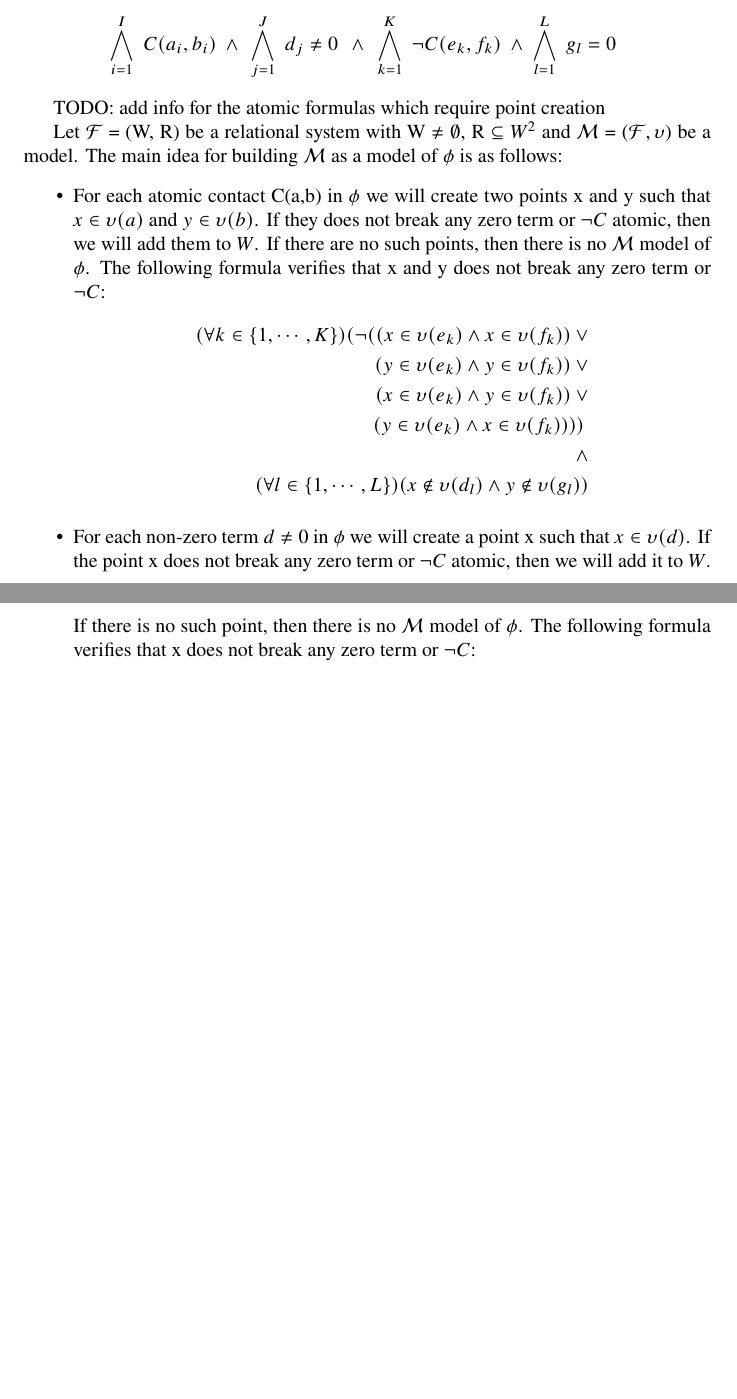
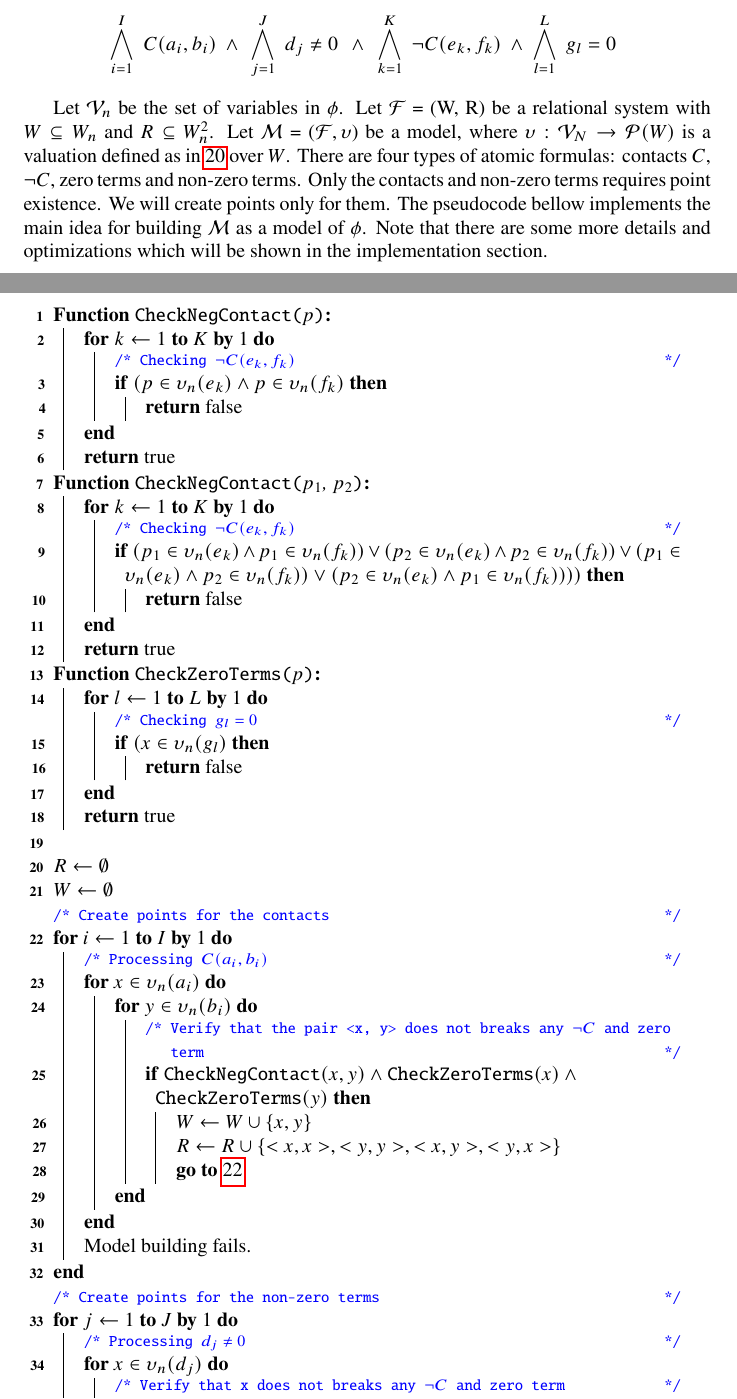
Before and after one commit to Anton94/modal_logic_formula_prover, a LaTeX document (documentation/toni_doc.tex): two parts of pages 11 and 12 of 19 before the commit and two parts of pages 12 and 13 of 20 after it, joined at a grey line, cut so that both start at the same text, the shorter picture padded with empty space. Compiled offline with pdfLaTeX.

Commit message:
[documentation] Add pseudocode for the model building (theory)

```diff
--- a/documentation/toni_doc.tex
+++ b/documentation/toni_doc.tex
@@ -1,4 +1,7 @@
 \documentclass{article}
+
+\usepackage{algorithm2e}
+\usepackage[noend]{algpseudocode}
 \usepackage{mathtools}
 \usepackage{amssymb}
 \usepackage{amsmath}
@@ -15,6 +18,12 @@
 \usepackage{hyperref}
 \usepackage{tikz}
 
+\SetKw{KwBy}{by}
+\newcommand\mycommfont[1]{\footnotesize\ttfamily\textcolor{blue}{#1}}
+\SetCommentSty{mycommfont}
+\algnewcommand{\algorithmicgoto}{\textbf{go to}}%
+\algnewcommand{\Goto}[1]{\algorithmicgoto~\ref{#1}}
+
 \usetikzlibrary{arrows.meta}
 
 \restylefloat{table}
@@ -26,6 +35,7 @@
 \newcommand\F{\mathcal{F}}
 \newcommand\p{\mathcal{P}}
 \newcommand\V{\mathcal{V}}
+\newcommand\E{\mathcal{E}}
 \newtheorem{theorem}{Theorem}
 \newtheorem{lemma}[theorem]{Lemma}
 \newtheorem{axiom}[theorem]{Axiom}
@@ -350,16 +407,83 @@
 		\nonumber\BranchConjunction
 
-		TODO: add info for the atomic formulas which require point creation
+		Let $\V_n$ be the set of variables in $\phi$. Let $\F$ = (W, R) be a relational system with $W \subseteq W_n$ and $R \subseteq$ $W_n^2$. Let $\M$ = ($\F, \upsilon$) be a model, where $\upsilon : \V_N \rightarrow \p(W)$ is a valuation defined as in \ref{valuation-modal-points} over $W$. There are four types of atomic formulas: contacts $C$, $\neg C$, zero terms and non-zero terms. Only the contacts and non-zero terms requires point existence. We will create points only for them. The pseudocode bellow implements the main idea for building $\M$ as a model of $\phi$. Note that there are some more details and optimizations which will be shown in the implementation section.
+		\LinesNumbered
+		\DontPrintSemicolon
+		\begin{algorithm}
+			\SetKwFunction{CheckNegContact}{CheckNegContact}
+			\SetKwFunction{CheckZeroTerms}{CheckZeroTerms}
+			\SetKwProg{Fn}{Function}{:}{}
 
-		Let $\F$ = (W, R) be a relational system with W $\neq$ $\emptyset$, R $\subseteq$ $W^2$ and $\M$ = ($\F, \upsilon$) be a model. The main idea for building $\M$ as a model of $\phi$ is as follows:
-		\begin{itemize}
-			\item For each atomic contact C(a,b) in $\phi$ we will create two points x and y such that $x \in \upsilon(a)$ and $y \in \upsilon(b)$. If they does not break any zero term or $\neg C$ atomic, then we will add them to $W$. If there are no such points, then there is no $\M$ model of $\phi$. The following formula verifies that x and y does not break any zero term or $\neg C$:
-			\begin{alignat}{3}
-				(\forall k \in \{1, \cdots , K \})(\neg((x \in \upsilon(e_k) \land x \in \upsilon(f_k)) \:\lor \\
-				(y \in \upsilon(e_k) \land y \in \upsilon(f_k)) \:\lor \\
-				(x \in \upsilon(e_k) \land y \in \upsilon(f_k)) \:\lor \\
-				(y \in \upsilon(e_k) \land x \in \upsilon(f_k)))) \: \\ \land \\
-				(\forall l \in \{1, \cdots , L \})(x \notin \upsilon(d_l) \land y \notin \upsilon(g_l))
-			\end{alignat}
-			\item For each non-zero term $d \neq 0$ in $\phi$ we will create a point x such that $x \in \upsilon(d)$. If the point x does not break any zero term or $\neg C$ atomic, then we will add it to $W$. If there is no such point, then there is no $\M$ model of $\phi$. The following formula verifies that x does not break any zero term or $\neg C$:
-			\begin{alignat}{3}
+			\Fn{\CheckNegContact{$p$}}{
+				\For{$k\gets1$ \KwTo $K$ \KwBy $1$}{
+					\tcc{Checking $\neg C(e_k, f_k)$}
+					\uIf{$(p \in \upsilon_n(e_k) \land p \in \upsilon_n(f_k)$}{
+						\KwRet false
+					}
+				}
+				\KwRet true
+			}
+
+			\Fn{\CheckNegContact{$p_1$, $p_2$}}{
+				\For{$k\gets1$ \KwTo $K$ \KwBy $1$}{
+					\tcc{Checking $\neg C(e_k, f_k)$}
+					\uIf{$(p_1 \in \upsilon_n(e_k) \land p_1 \in \upsilon_n(f_k)) \lor
+						(p_2 \in \upsilon_n(e_k) \land p_2 \in \upsilon_n(f_k)) \lor
+						(p_1 \in \upsilon_n(e_k) \land p_2 \in \upsilon_n(f_k)) \lor
+						(p_2 \in \upsilon_n(e_k) \land p_1 \in \upsilon_n(f_k))))
+						$}{
+						\KwRet false
+					}
+				}
+				\KwRet true
+			}
+
+			\Fn{\CheckZeroTerms{$p$}}{
+				\For{$l\gets1$ \KwTo $L$ \KwBy $1$}{
+					\tcc{Checking $g_l = 0$}
+					\uIf{$(x \in \upsilon_n(g_l)$}{
+						\KwRet false
+					}
+				}
+				\KwRet true
+			}
+			\;
+			$R \gets \emptyset$
+			\;
+			$W \gets \emptyset$
+			\;
+			\tcc{Create points for the contacts}
+			\For{$i\gets1$ \KwTo $I$ \KwBy $1$}{\label{contacts}
+				\tcc{Processing $C(a_i, b_i)$}
+
+				\For{$x \in \upsilon_n(a_i)$}{
+					\For{$y \in \upsilon_n(b_i)$}{
+						\tcc{Verify that the pair <x, y> does not breaks any $\neg C$ and zero term}
+						\uIf{$\CheckNegContact(x, y) \land \CheckZeroTerms(x) \land \CheckZeroTerms(y)$}{
+							$W \gets W \cup \{x, y \}$
+							\;
+							$R \gets R \cup \{<x,x>, <y,y>, <x,y>, <y,x> \}$
+							\;
+							\Goto{contacts}
+						}
+					}
+				}
+				Model building fails.
+			}
+			\tcc{Create points for the non-zero terms}
+			\For{$j\gets1$ \KwTo $J$ \KwBy $1$}{\label{non-zero-terms}
+				\tcc{Processing $d_j \neq 0$}
+
+				\For{$x \in \upsilon_n(d_j)$}{
+					\tcc{Verify that x does not breaks any $\neg C$ and zero term}
+					\uIf{$\CheckNegContact(x) \land \CheckZeroTerms(x)$}{
+						$W \gets W \cup \{ x \}$
+						\;
+						$R \gets R \cup \{ <x,x> \}$
+						\;
+						\Goto{non-zero-terms}
+					}
+				}
+				Model building fails.
+			}
+		\end{algorithm}
```
Also changed, not shown: documentation/toni_doc.pdf, documentation/toni_doc.tex (61 more changed lines), 1 other file.
